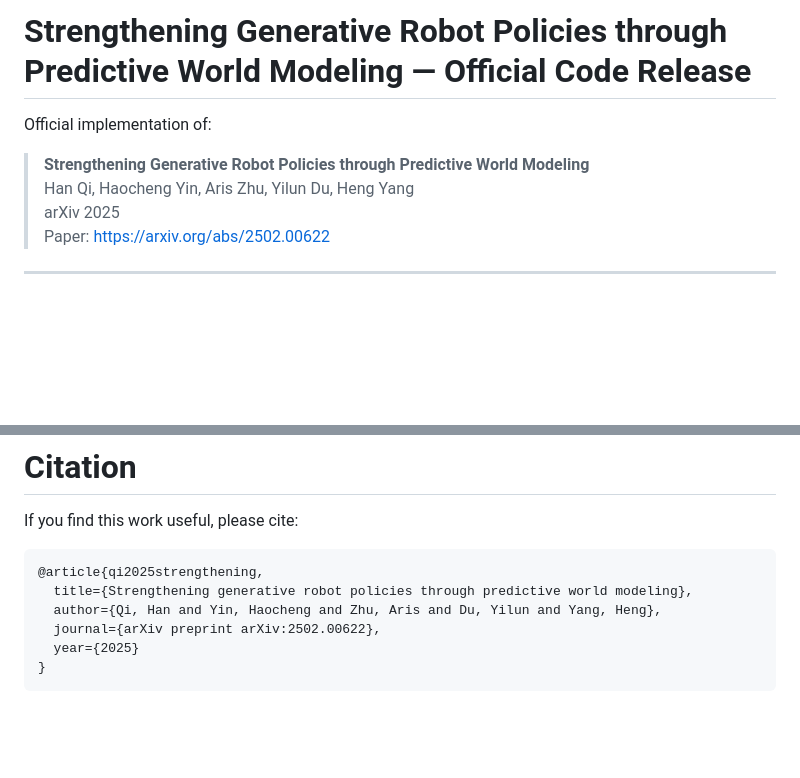
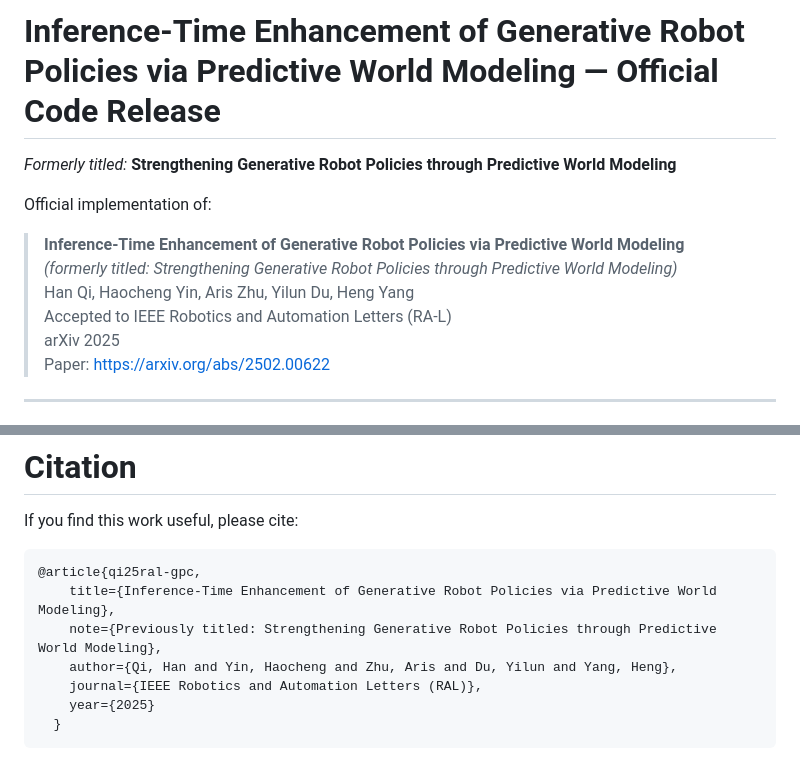
Before and after one commit to aldeW64/gpc_code, a Markdown page: README.md, 2 parts joined by grey strips. Rendered like a GitHub page; blank space fills up the shorter version.

````diff
--- a/README.md
+++ b/README.md
@@ -1,9 +1,13 @@
-# Strengthening Generative Robot Policies through Predictive World Modeling — Official Code Release
+# Inference-Time Enhancement of Generative Robot Policies via Predictive World Modeling — Official Code Release
+
+*Formerly titled:* **Strengthening Generative Robot Policies through Predictive World Modeling**
 
 Official implementation of:
 
-> **Strengthening Generative Robot Policies through Predictive World Modeling**
+> **Inference-Time Enhancement of Generative Robot Policies via Predictive World Modeling**
+> *(formerly titled: Strengthening Generative Robot Policies through Predictive World Modeling)*
 > Han Qi, Haocheng Yin, Aris Zhu, Yilun Du, Heng Yang
+> Accepted to IEEE Robotics and Automation Letters (RA-L)
 > arXiv 2025
 > Paper: https://arxiv.org/abs/2502.00622
 
@@ -202,10 +206,11 @@ This mode:
 If you find this work useful, please cite:
 
 ```bibtex
-@article{qi2025strengthening,
-  title={Strengthening generative robot policies through predictive world modeling},
-  author={Qi, Han and Yin, Haocheng and Zhu, Aris and Du, Yilun and Yang, Heng},
-  journal={arXiv preprint arXiv:2502.00622},
-  year={2025}
-}
+@article{qi25ral-gpc,
+    title={Inference-Time Enhancement of Generative Robot Policies via Predictive World Modeling},
+    note={Previously titled: Strengthening Generative Robot Policies through Predictive World Modeling},
+    author={Qi, Han and Yin, Haocheng and Zhu, Aris and Du, Yilun and Yang, Heng},
+    journal={IEEE Robotics and Automation Letters (RAL)},
+    year={2025}
+  }
 ```
````
